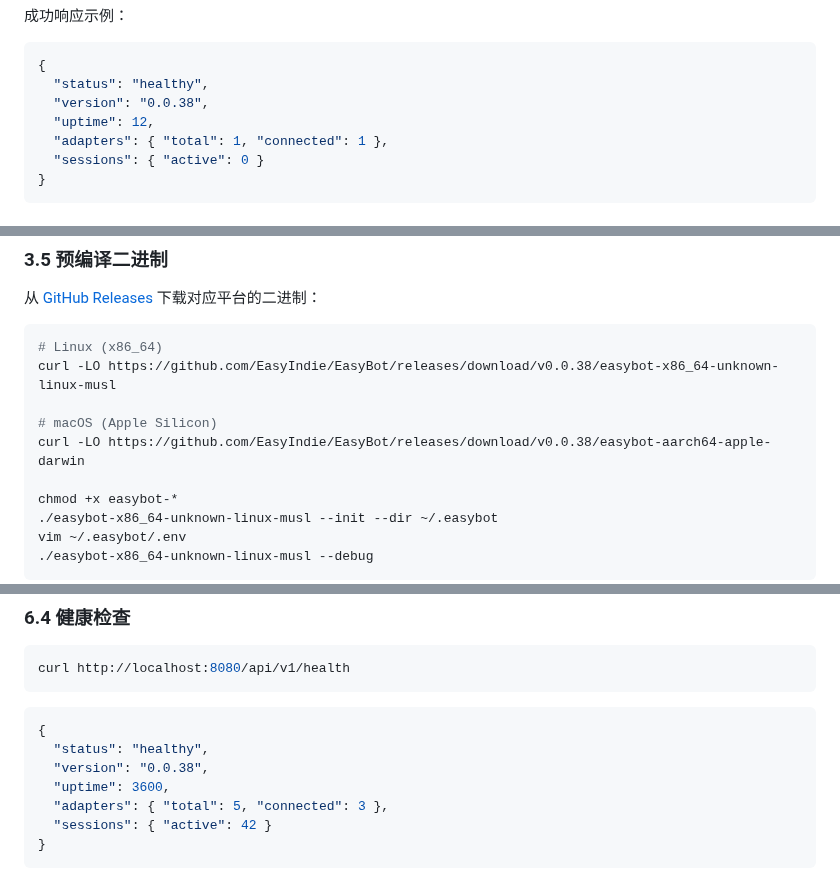
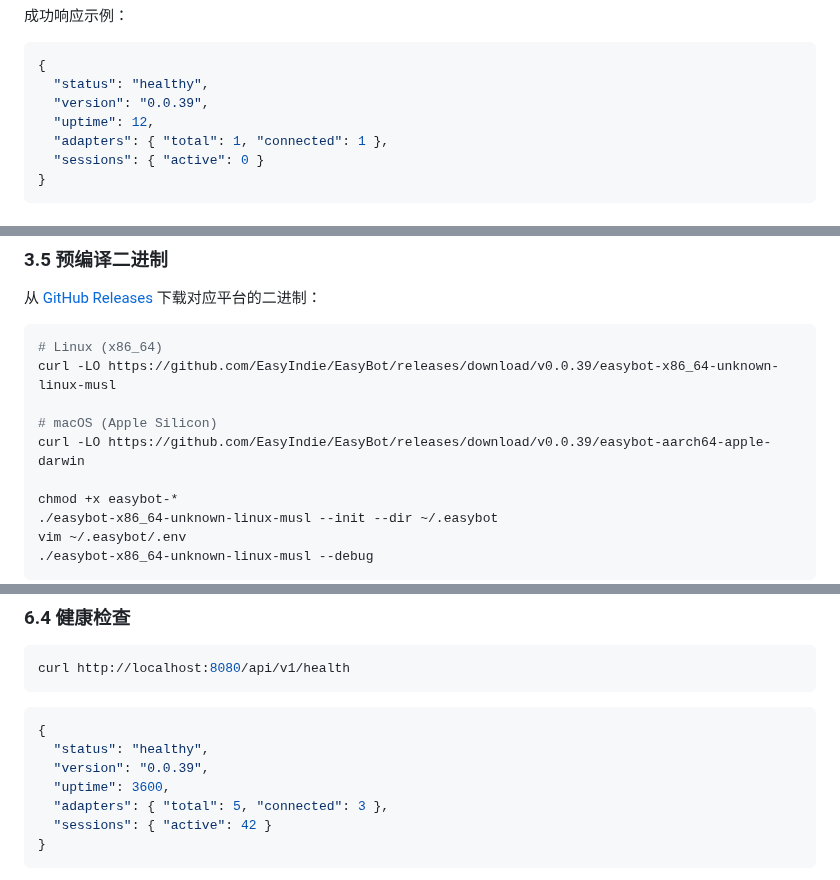
Before and after one commit to EasyIndie/EasyBot, a Markdown page: docs/01 user-guide.md, 3 parts joined by grey strips. Drawn GitHub-style.

Commit message:
docs: bump version references to v0.0.39
user-guide health 示例/下载 URL/页脚、architecture health 示例、CLAUDE.md
发布流程验证版本号同步至 v0.0.39。

````diff
--- a/docs/01 user-guide.md
+++ b/docs/01 user-guide.md
@@ -90,7 +90,7 @@ curl http://localhost:8080/api/v1/health
 ```json
 {
   "status": "healthy",
-  "version": "0.0.38",
+  "version": "0.0.39",
   "uptime": 12,
   "adapters": { "total": 1, "connected": 1 },
   "sessions": { "active": 0 }
@@ -231,10 +231,10 @@ vim ~/.easybot/.env
 
 ```bash
 # Linux (x86_64)
-curl -LO https://github.com/EasyIndie/EasyBot/releases/download/v0.0.38/easybot-x86_64-unknown-linux-musl
+curl -LO https://github.com/EasyIndie/EasyBot/releases/download/v0.0.39/easybot-x86_64-unknown-linux-musl
 
 # macOS (Apple Silicon)
-curl -LO https://github.com/EasyIndie/EasyBot/releases/download/v0.0.38/easybot-aarch64-apple-darwin
+curl -LO https://github.com/EasyIndie/EasyBot/releases/download/v0.0.39/easybot-aarch64-apple-darwin
 
 chmod +x easybot-*
 ./easybot-x86_64-unknown-linux-musl --init --dir ~/.easybot
@@ -565,7 +565,7 @@ curl http://localhost:8080/api/v1/health
 ```json
 {
   "status": "healthy",
-  "version": "0.0.38",
+  "version": "0.0.39",
   "uptime": 3600,
   "adapters": { "total": 5, "connected": 3 },
   "sessions": { "active": 42 }
````
Also changed, not shown: other parts of docs/01 user-guide.md (+1 -1 lines), CLAUDE.md (+1 -1 lines), docs/04 architecture.md (+1 -1 lines).
